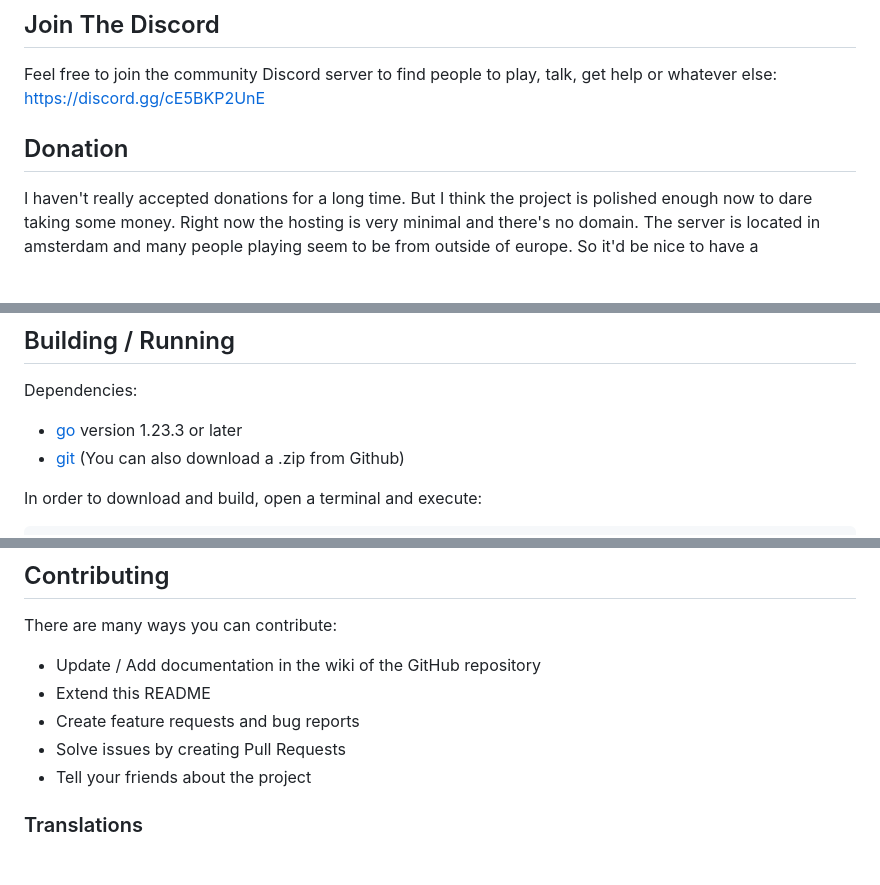
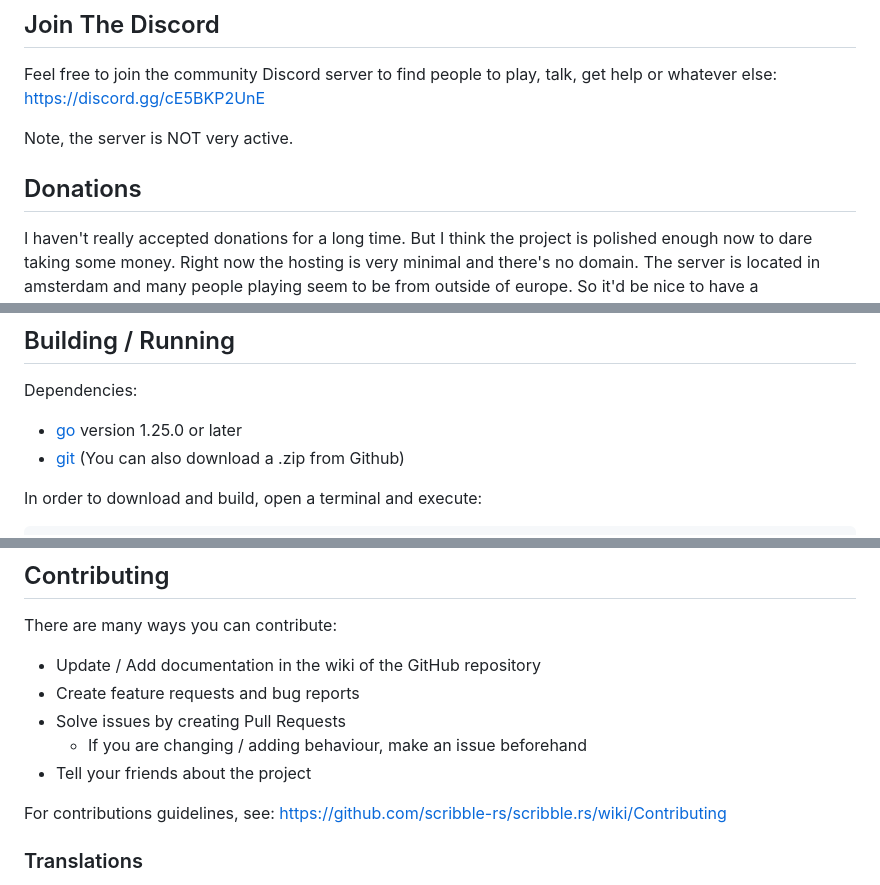
Before and after one commit to scribble-rs/scribble.rs, a Markdown page: README.md, 3 parts joined by grey strips. Rendered like a GitHub page; blank space fills up the shorter version.

Commit message:
Slight readme cleanup [skip ci]

```diff
--- a/README.md
+++ b/README.md
@@ -33,7 +26,9 @@ if no traffic is received.)
 Feel free to join the community Discord server to find people to play, talk, get
 help or whatever else: https://discord.gg/cE5BKP2UnE
 
-## Donation
+Note, the server is NOT very active.
+
+## Donations
 
 I haven't really accepted donations for a long time. But I think the project is
 polished enough now to dare taking some money. Right now the hosting is very
@@ -115,7 +110,7 @@ container and you shouldn't have to change it under normal circumstances.
 ## Building / Running
 
 Dependencies:
-  * [go](https://go.dev/doc/install) version 1.23.3 or later
+  * [go](https://go.dev/doc/install) version 1.25.0 or later
   * [git](https://git-scm.com/) (You can also download a .zip from Github)
 
 In order to download and build, open a terminal and execute:
@@ -164,10 +159,12 @@ public dashboards right now, so the data will remain closed for now.
 There are many ways you can contribute:
 
 * Update / Add documentation in the wiki of the GitHub repository
-* Extend this README
 * Create feature requests and bug reports
 * Solve issues by creating Pull Requests
+  * If  you are changing / adding behaviour, make an issue beforehand
 * Tell your friends about the project
+
+For contributions guidelines, see: https://github.com/scribble-rs/scribble.rs/wiki/Contributing
 
 ### Translations
 
```
Also changed, not shown: other parts of README.md (+2 -9 lines).
